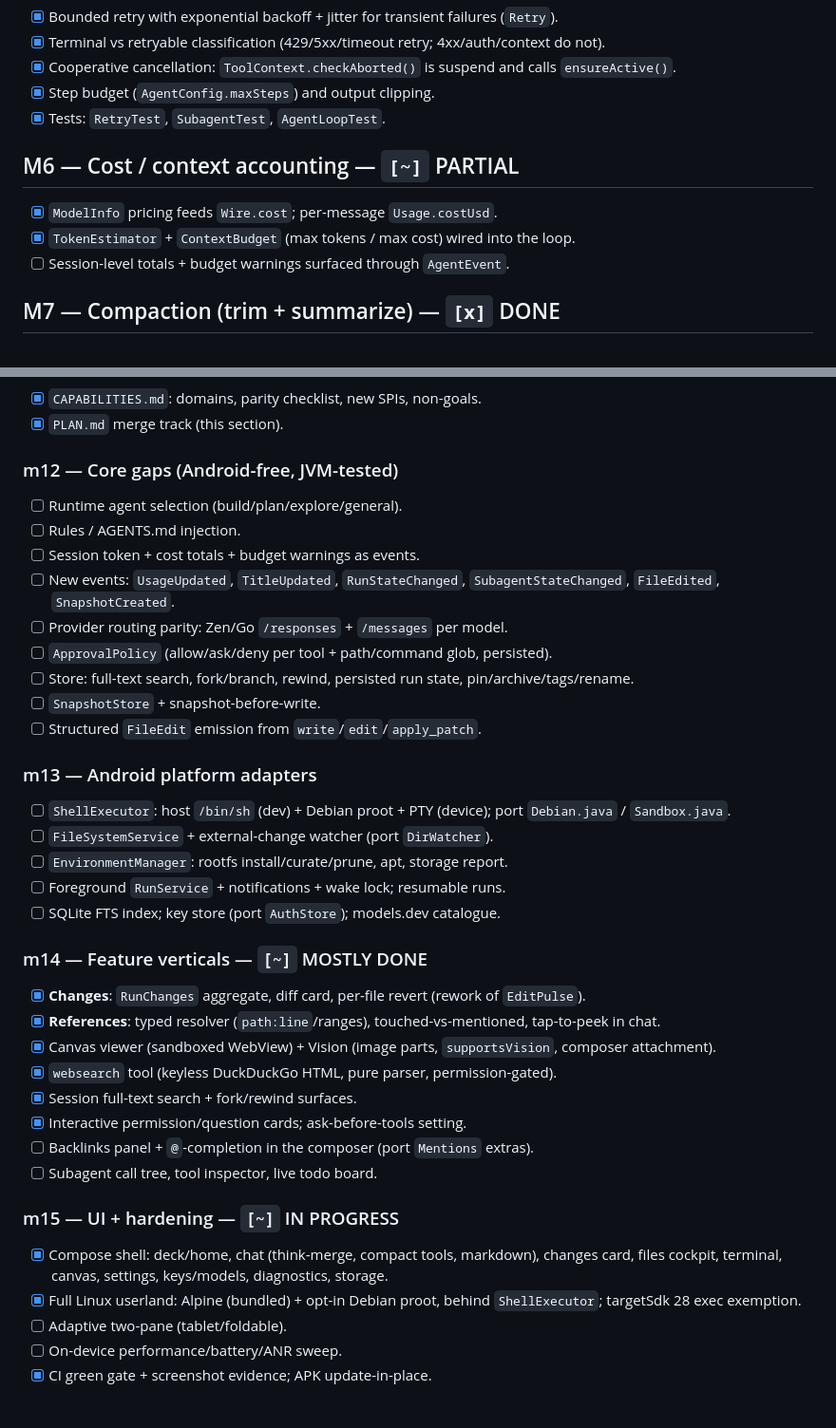
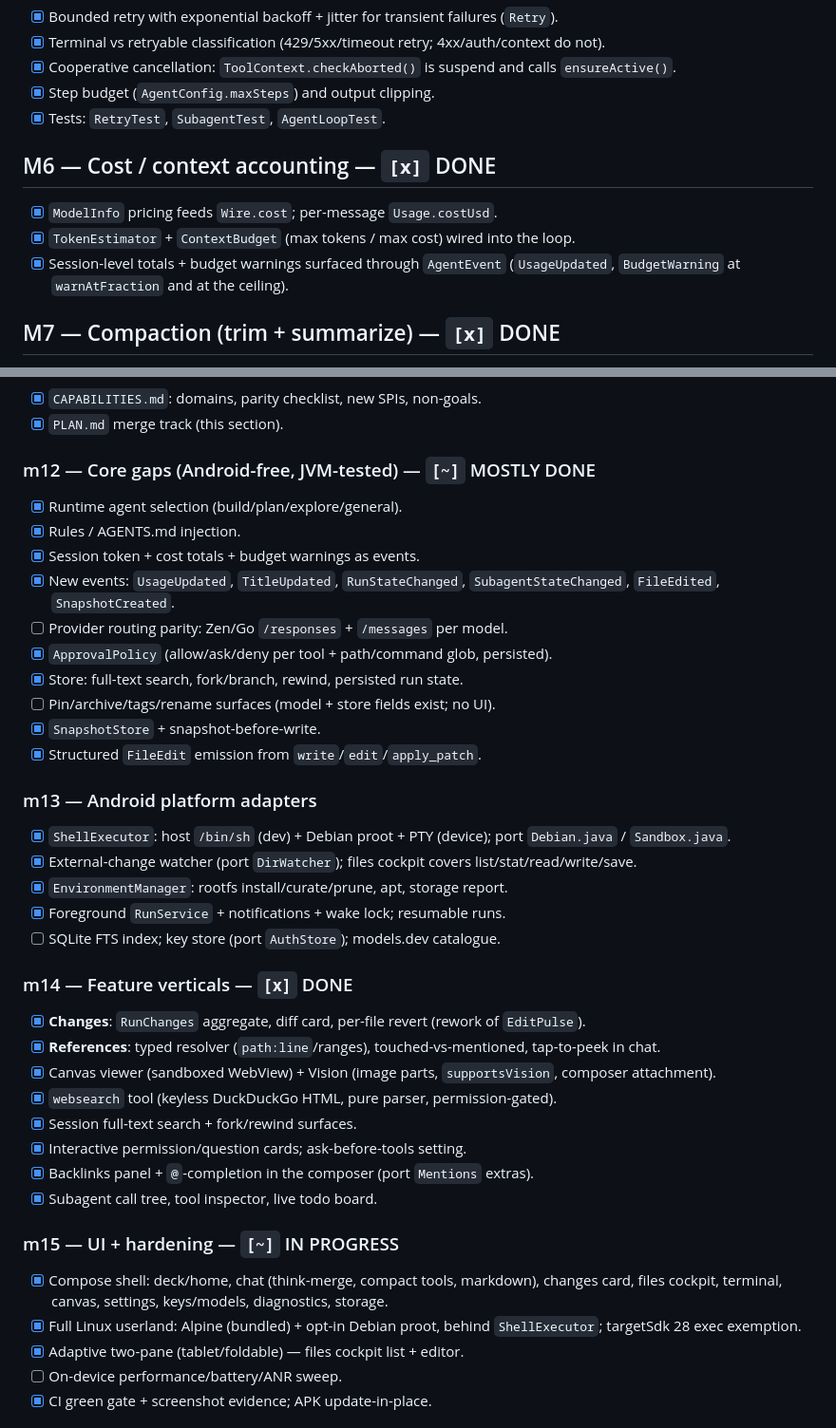
Before and after one commit to turanmertkaraca-bit/spindle, a Markdown page: docs/PLAN.md, 2 parts joined by grey strips. Shown at 95% size. GitHub-like rendering.

```diff
--- a/docs/PLAN.md
+++ b/docs/PLAN.md
@@ -59,11 +59,12 @@ Legend: `[x]` done · `[~]` partial · `[ ]` todo · `[—]` deliberately deferr
 - [x] Step budget (`AgentConfig.maxSteps`) and output clipping.
 - [x] Tests: `RetryTest`, `SubagentTest`, `AgentLoopTest`.
 
-## M6 — Cost / context accounting — `[~]` PARTIAL
+## M6 — Cost / context accounting — `[x]` DONE
 
 - [x] `ModelInfo` pricing feeds `Wire.cost`; per-message `Usage.costUsd`.
 - [x] `TokenEstimator` + `ContextBudget` (max tokens / max cost) wired into the loop.
-- [ ] Session-level totals + budget warnings surfaced through `AgentEvent`.
+- [x] Session-level totals + budget warnings surfaced through `AgentEvent`
+      (`UsageUpdated`, `BudgetWarning` at `warnAtFraction` and at the ceiling).
 
 ## M7 — Compaction (trim + summarize) — `[x]` DONE
 
@@ -113,30 +114,31 @@ reference; its platform code is ported, not rewritten. See `CAPABILITIES.md`.
 - [x] `CAPABILITIES.md`: domains, parity checklist, new SPIs, non-goals.
 - [x] `PLAN.md` merge track (this section).
 
-### m12 — Core gaps (Android-free, JVM-tested)
+### m12 — Core gaps (Android-free, JVM-tested) — `[~]` MOSTLY DONE
 
-- [ ] Runtime agent selection (build/plan/explore/general).
-- [ ] Rules / AGENTS.md injection.
-- [ ] Session token + cost totals + budget warnings as events.
-- [ ] New events: `UsageUpdated`, `TitleUpdated`, `RunStateChanged`,
+- [x] Runtime agent selection (build/plan/explore/general).
+- [x] Rules / AGENTS.md injection.
+- [x] Session token + cost totals + budget warnings as events.
+- [x] New events: `UsageUpdated`, `TitleUpdated`, `RunStateChanged`,
       `SubagentStateChanged`, `FileEdited`, `SnapshotCreated`.
 - [ ] Provider routing parity: Zen/Go `/responses` + `/messages` per model.
-- [ ] `ApprovalPolicy` (allow/ask/deny per tool + path/command glob, persisted).
-- [ ] Store: full-text search, fork/branch, rewind, persisted run state,
-      pin/archive/tags/rename.
-- [ ] `SnapshotStore` + snapshot-before-write.
-- [ ] Structured `FileEdit` emission from `write`/`edit`/`apply_patch`.
+- [x] `ApprovalPolicy` (allow/ask/deny per tool + path/command glob, persisted).
+- [x] Store: full-text search, fork/branch, rewind, persisted run state.
+- [ ] Pin/archive/tags/rename surfaces (model + store fields exist; no UI).
+- [x] `SnapshotStore` + snapshot-before-write.
+- [x] Structured `FileEdit` emission from `write`/`edit`/`apply_patch`.
 
 ### m13 — Android platform adapters
 
-- [ ] `ShellExecutor`: host `/bin/sh` (dev) + Debian proot + PTY (device);
+- [x] `ShellExecutor`: host `/bin/sh` (dev) + Debian proot + PTY (device);
       port `Debian.java` / `Sandbox.java`.
-- [ ] `FileSystemService` + external-change watcher (port `DirWatcher`).
-- [ ] `EnvironmentManager`: rootfs install/curate/prune, apt, storage report.
-- [ ] Foreground `RunService` + notifications + wake lock; resumable runs.
+- [x] External-change watcher (port `DirWatcher`); files cockpit covers
+      list/stat/read/write/save.
+- [x] `EnvironmentManager`: rootfs install/curate/prune, apt, storage report.
+- [x] Foreground `RunService` + notifications + wake lock; resumable runs.
 - [ ] SQLite FTS index; key store (port `AuthStore`); models.dev catalogue.
 
-### m14 — Feature verticals — `[~]` MOSTLY DONE
+### m14 — Feature verticals — `[x]` DONE
 
 - [x] **Changes**: `RunChanges` aggregate, diff card, per-file revert (rework of
       `EditPulse`).
@@ -147,8 +149,8 @@ reference; its platform code is ported, not rewritten. See `CAPABILITIES.md`.
 - [x] `websearch` tool (keyless DuckDuckGo HTML, pure parser, permission-gated).
 - [x] Session full-text search + fork/rewind surfaces.
 - [x] Interactive permission/question cards; ask-before-tools setting.
-- [ ] Backlinks panel + `@`-completion in the composer (port `Mentions` extras).
-- [ ] Subagent call tree, tool inspector, live todo board.
+- [x] Backlinks panel + `@`-completion in the composer (port `Mentions` extras).
+- [x] Subagent call tree, tool inspector, live todo board.
 
 ### m15 — UI + hardening — `[~]` IN PROGRESS
 
@@ -157,7 +159,7 @@ reference; its platform code is ported, not rewritten. See `CAPABILITIES.md`.
       diagnostics, storage.
 - [x] Full Linux userland: Alpine (bundled) + opt-in Debian proot, behind
       `ShellExecutor`; targetSdk 28 exec exemption.
-- [ ] Adaptive two-pane (tablet/foldable).
+- [x] Adaptive two-pane (tablet/foldable) — files cockpit list + editor.
 - [ ] On-device performance/battery/ANR sweep.
 - [x] CI green gate + screenshot evidence; APK update-in-place.
 
```
Also changed, not shown: docs/HANDOFF.md (+14 -33 lines).
